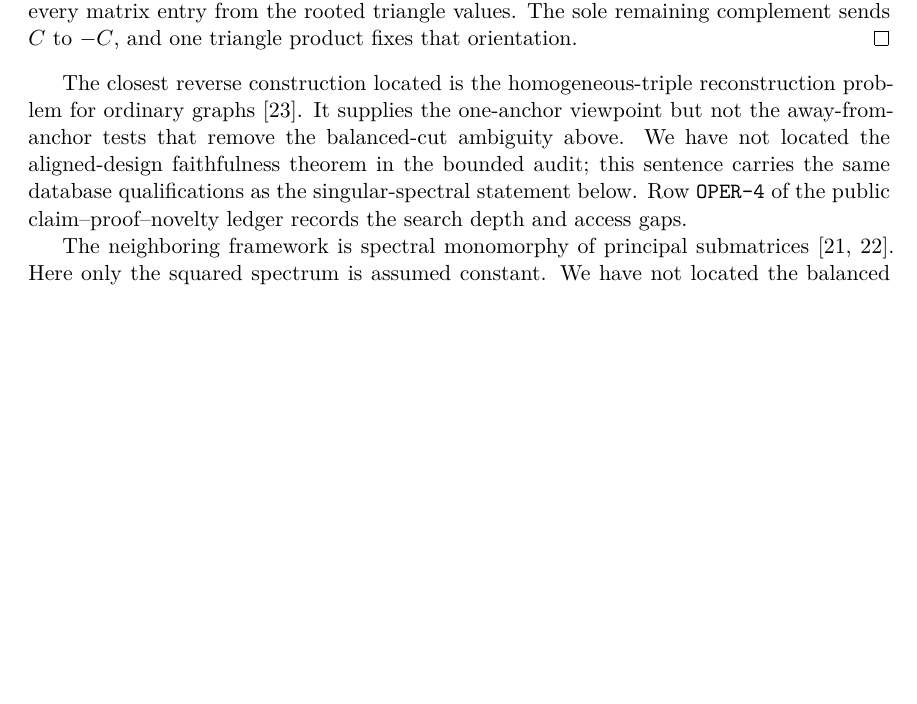
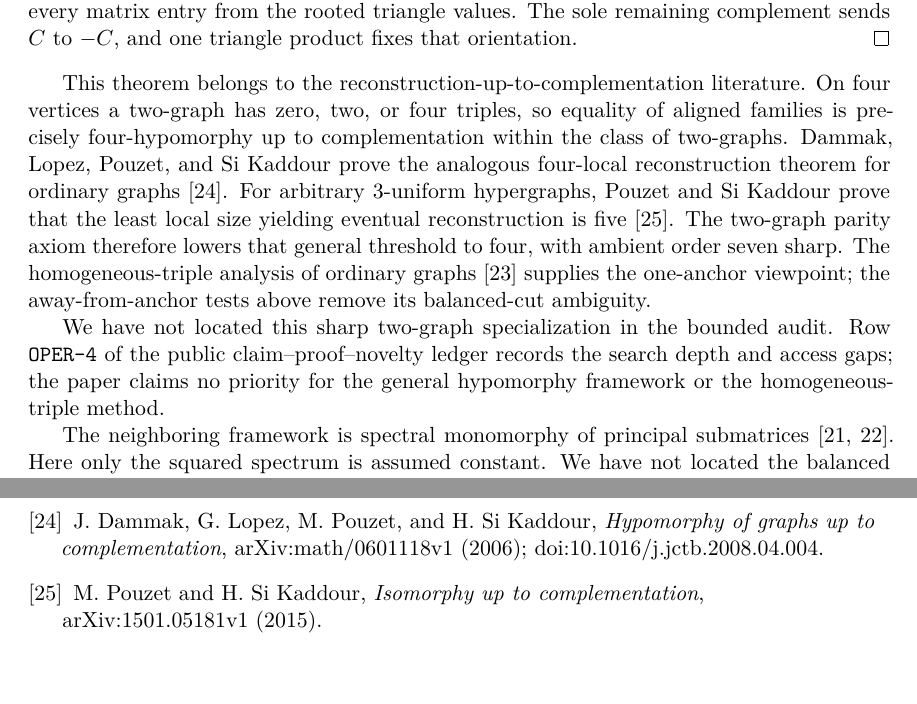
Before and after one commit to tavisrudd/clebsch-passages, a LaTeX paper (clebsch_passages.tex, which reads sections/05-golden-operator.tex, sections/10-references.tex): part of page 17 of 26 before the commit and two parts of pages 17 and 27 of 27 after it, the two joined at a grey line, cut so that both start at the same text, the shorter picture padded with empty space. Compiled offline with XeLaTeX.

Commit message:
Sharpen reconstruction positioning

```diff
--- a/sections/05-golden-operator.tex
+++ b/sections/05-golden-operator.tex
@@ -344,14 +344,23 @@ remaining complement sends \(C\) to \(-C\), and one triangle product fixes
 that orientation.
 \end{proof}
 
-The closest reverse construction located is the homogeneous-triple
-reconstruction problem for ordinary graphs
-\cite{PouzetHomogeneousTriples}.  It supplies the one-anchor viewpoint but
-not the away-from-anchor tests that remove the balanced-cut ambiguity above.
-We have not located the aligned-design faithfulness theorem in the bounded
-audit; this sentence carries the same database qualifications as the
-singular-spectral statement below.  Row \texttt{OPER-4} of the public
-claim--proof--novelty ledger records the search depth and access gaps.
+This theorem belongs to the reconstruction-up-to-complementation literature.
+On four vertices a two-graph has zero, two, or four triples, so equality of
+aligned families is precisely four-hypomorphy up to complementation within the
+class of two-graphs.  Dammak, Lopez, Pouzet, and Si Kaddour prove the analogous
+four-local reconstruction theorem for ordinary graphs
+\cite{DammakGraphHypomorphy}.  For arbitrary \(3\)-uniform hypergraphs,
+Pouzet and Si Kaddour prove that the least local size yielding eventual
+reconstruction is five \cite{PouzetHypergraphIsomorphy}.  The two-graph parity
+axiom therefore lowers that general threshold to four, with ambient order
+seven sharp.  The homogeneous-triple analysis of ordinary graphs
+\cite{PouzetHomogeneousTriples} supplies the one-anchor viewpoint; the
+away-from-anchor tests above remove its balanced-cut ambiguity.
+
+We have not located this sharp two-graph specialization in the bounded audit.
+Row \texttt{OPER-4} of the public claim--proof--novelty ledger records the
+search depth and access gaps; the paper claims no priority for the general
+hypomorphy framework or the homogeneous-triple method.
 
 The neighboring framework is spectral monomorphy of principal submatrices
 \cite{AttasSpectralMonomorphy,BoussairiTwoGraphs}.  Here only the squared
--- a/sections/10-references.tex
+++ b/sections/10-references.tex
@@ -150,4 +150,16 @@ arXiv:1309.1835v2 (2013);
 \href{https://doi.org/10.55016/ojs/cdm.v6i1.62075}
 {doi:10.55016/ojs/cdm.v6i1.62075}.
 
+\bibitem{DammakGraphHypomorphy}
+J.~Dammak, G.~Lopez, M.~Pouzet, and H.~Si Kaddour,
+\emph{Hypomorphy of graphs up to complementation},
+arXiv:math/0601118v1 (2006);
+\href{https://doi.org/10.1016/j.jctb.2008.04.004}
+{doi:10.1016/j.jctb.2008.04.004}.
+
+\bibitem{PouzetHypergraphIsomorphy}
+M.~Pouzet and H.~Si Kaddour,
+\emph{Isomorphy up to complementation},
+arXiv:1501.05181v1 (2015).
+
 \end{thebibliography}
```
Also changed, not shown: PROVENANCE.md (+1 -1 lines), clebsch_passages.tex (+4 -3 lines), literature-boundaries.md (+5 -4 lines), sections/01-introduction.tex (+6 -4 lines), clebsch_passages.pdf, 2 other files.
